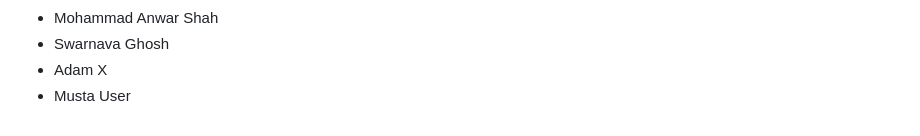
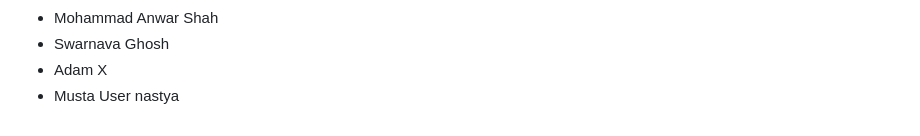
Before and after one commit to seankross/the-unix-workbench, a Markdown page: guestbook.md, the part around the change. Drawn GitHub-style.

Commit message:
added my name

```diff
--- a/guestbook.md
+++ b/guestbook.md
@@ -874,3 +874,4 @@
 - Swarnava Ghosh
 - Adam X
 - Musta User
+nastya
```
